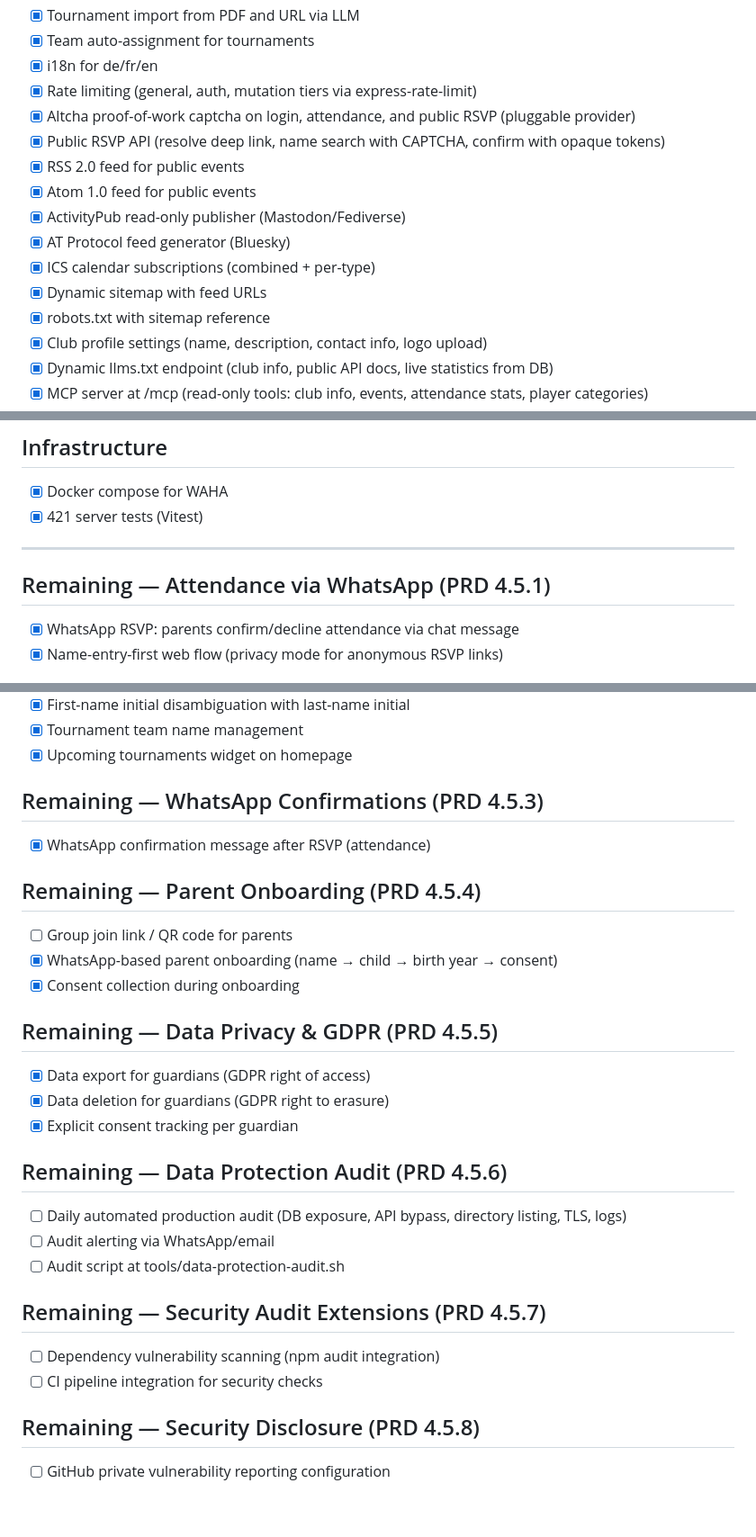
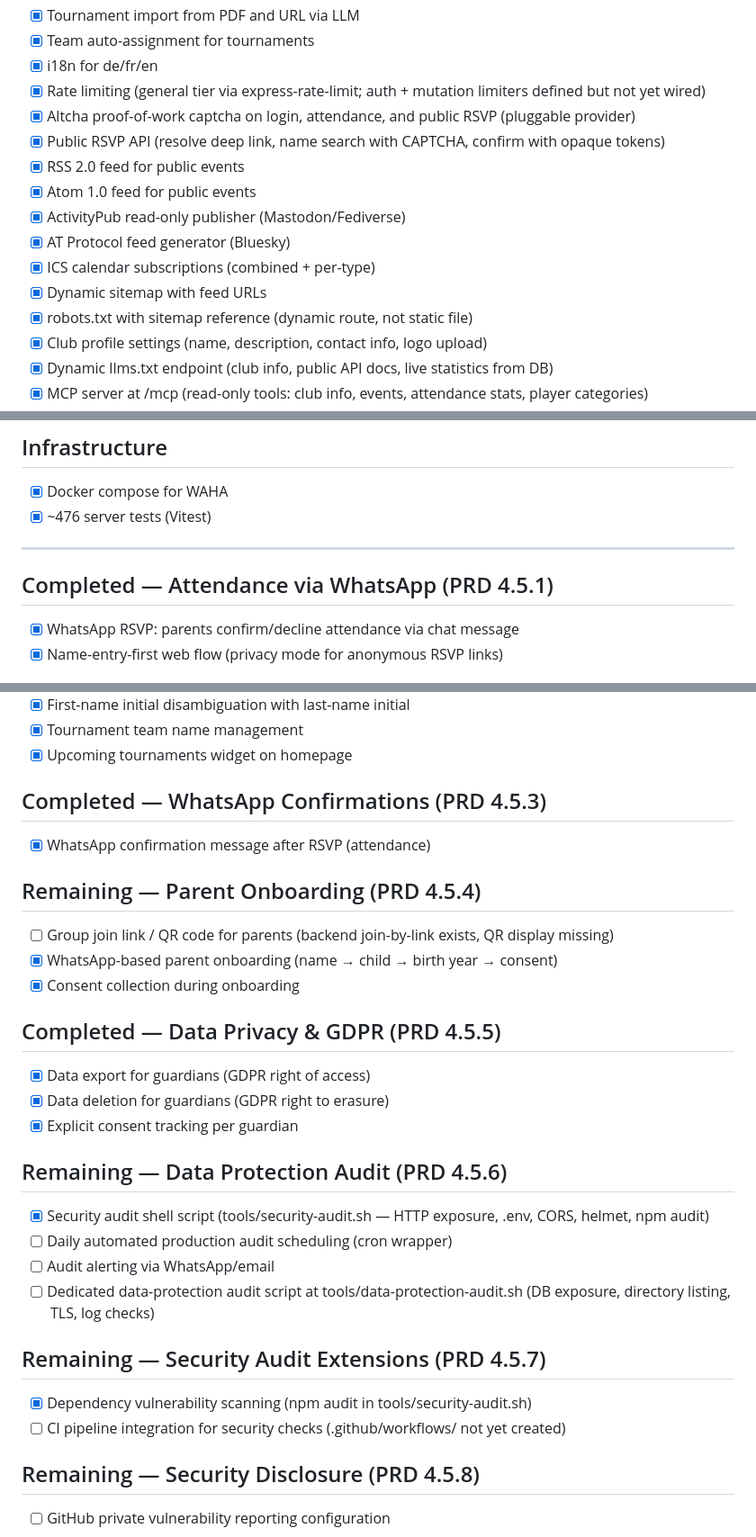
Before and after one commit to salam/openkick, a Markdown page: FEATURES.md, 3 parts joined by grey strips. Shown at 90% size. Drawn GitHub-style; blank space fills up the shorter version.

```diff
--- a/FEATURES.md
+++ b/FEATURES.md
@@ -26,7 +26,7 @@
 - [x] Tournament import from PDF and URL via LLM
 - [x] Team auto-assignment for tournaments
 - [x] i18n for de/fr/en
-- [x] Rate limiting (general, auth, mutation tiers via express-rate-limit)
+- [x] Rate limiting (general tier via express-rate-limit; auth + mutation limiters defined but not yet wired)
 - [x] Altcha proof-of-work captcha on login, attendance, and public RSVP (pluggable provider)
 - [x] Public RSVP API (resolve deep link, name search with CAPTCHA, confirm with opaque tokens)
 - [x] RSS 2.0 feed for public events
@@ -35,7 +35,7 @@
 - [x] AT Protocol feed generator (Bluesky)
 - [x] ICS calendar subscriptions (combined + per-type)
 - [x] Dynamic sitemap with feed URLs
-- [x] robots.txt with sitemap reference
+- [x] robots.txt with sitemap reference (dynamic route, not static file)
 - [x] Club profile settings (name, description, contact info, logo upload)
 - [x] Dynamic llms.txt endpoint (club info, public API docs, live statistics from DB)
 - [x] MCP server at /mcp (read-only tools: club info, events, attendance stats, player categories)
@@ -93,11 +94,11 @@
 ## Infrastructure
 
 - [x] Docker compose for WAHA
-- [x] 421 server tests (Vitest)
+- [x] ~476 server tests (Vitest)
 
 ---
 
-## Remaining — Attendance via WhatsApp (PRD 4.5.1)
+## Completed — Attendance via WhatsApp (PRD 4.5.1)
 
 - [x] WhatsApp RSVP: parents confirm/decline attendance via chat message
 - [x] Name-entry-first web flow (privacy mode for anonymous RSVP links)
@@ -111,17 +112,17 @@
 - [x] Tournament team name management
 - [x] Upcoming tournaments widget on homepage
 
-## Remaining — WhatsApp Confirmations (PRD 4.5.3)
+## Completed — WhatsApp Confirmations (PRD 4.5.3)
 
 - [x] WhatsApp confirmation message after RSVP (attendance)
 
 ## Remaining — Parent Onboarding (PRD 4.5.4)
 
-- [ ] Group join link / QR code for parents
+- [ ] Group join link / QR code for parents (backend join-by-link exists, QR display missing)
 - [x] WhatsApp-based parent onboarding (name → child → birth year → consent)
 - [x] Consent collection during onboarding
 
-## Remaining — Data Privacy & GDPR (PRD 4.5.5)
+## Completed — Data Privacy & GDPR (PRD 4.5.5)
 
 - [x] Data export for guardians (GDPR right of access)
 - [x] Data deletion for guardians (GDPR right to erasure)
@@ -129,14 +130,15 @@
 
 ## Remaining — Data Protection Audit (PRD 4.5.6)
 
-- [ ] Daily automated production audit (DB exposure, API bypass, directory listing, TLS, logs)
+- [x] Security audit shell script (tools/security-audit.sh — HTTP exposure, .env, CORS, helmet, npm audit)
+- [ ] Daily automated production audit scheduling (cron wrapper)
 - [ ] Audit alerting via WhatsApp/email
-- [ ] Audit script at tools/data-protection-audit.sh
+- [ ] Dedicated data-protection audit script at tools/data-protection-audit.sh (DB exposure, directory listing, TLS, log checks)
 
 ## Remaining — Security Audit Extensions (PRD 4.5.7)
 
-- [ ] Dependency vulnerability scanning (npm audit integration)
-- [ ] CI pipeline integration for security checks
+- [x] Dependency vulnerability scanning (npm audit in tools/security-audit.sh)
+- [ ] CI pipeline integration for security checks (.github/workflows/ not yet created)
 
 ## Remaining — Security Disclosure (PRD 4.5.8)
 
```
Also changed, not shown: other parts of FEATURES.md (+2 -1 lines), RELEASE_NOTES.md (+5 -0 lines).
